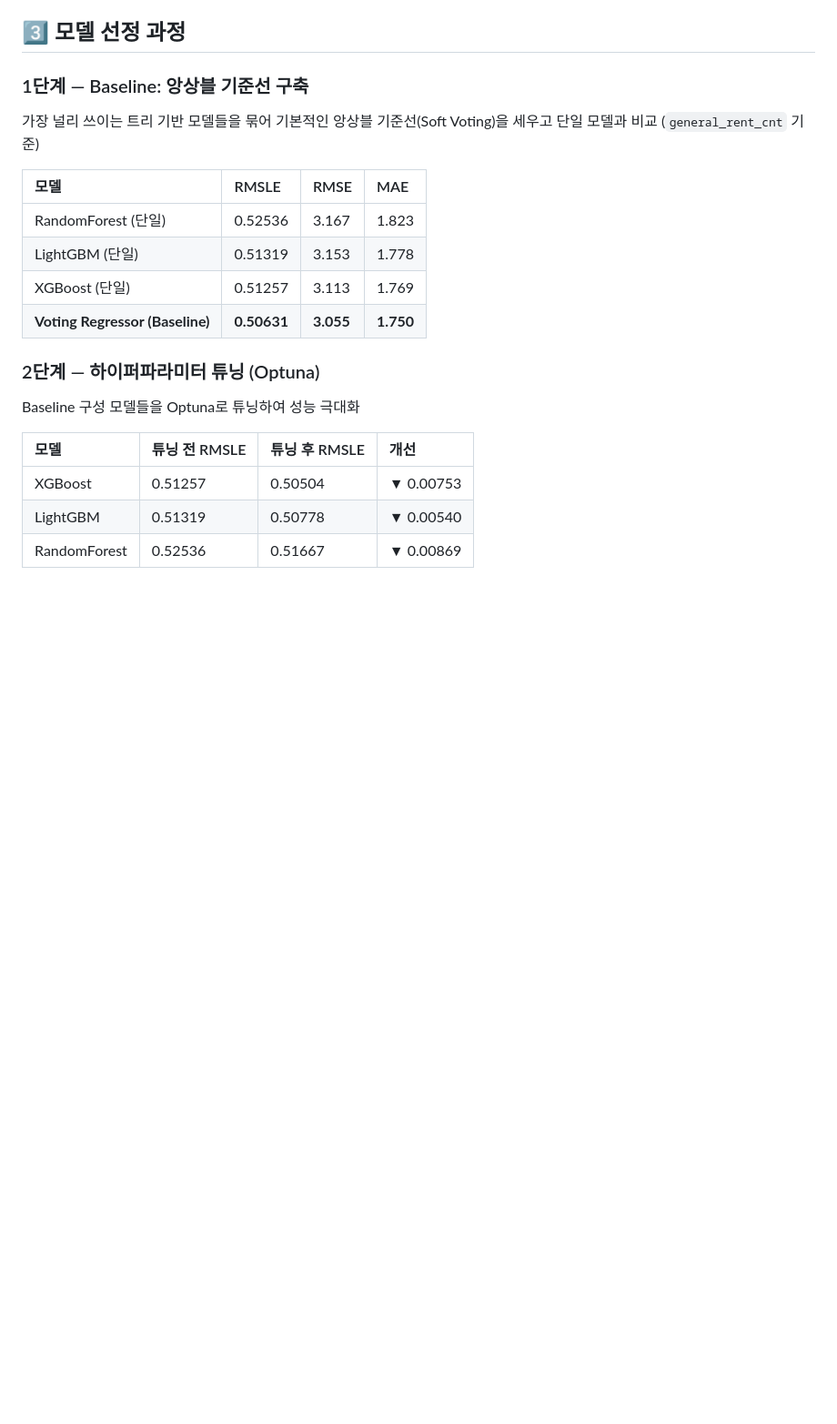
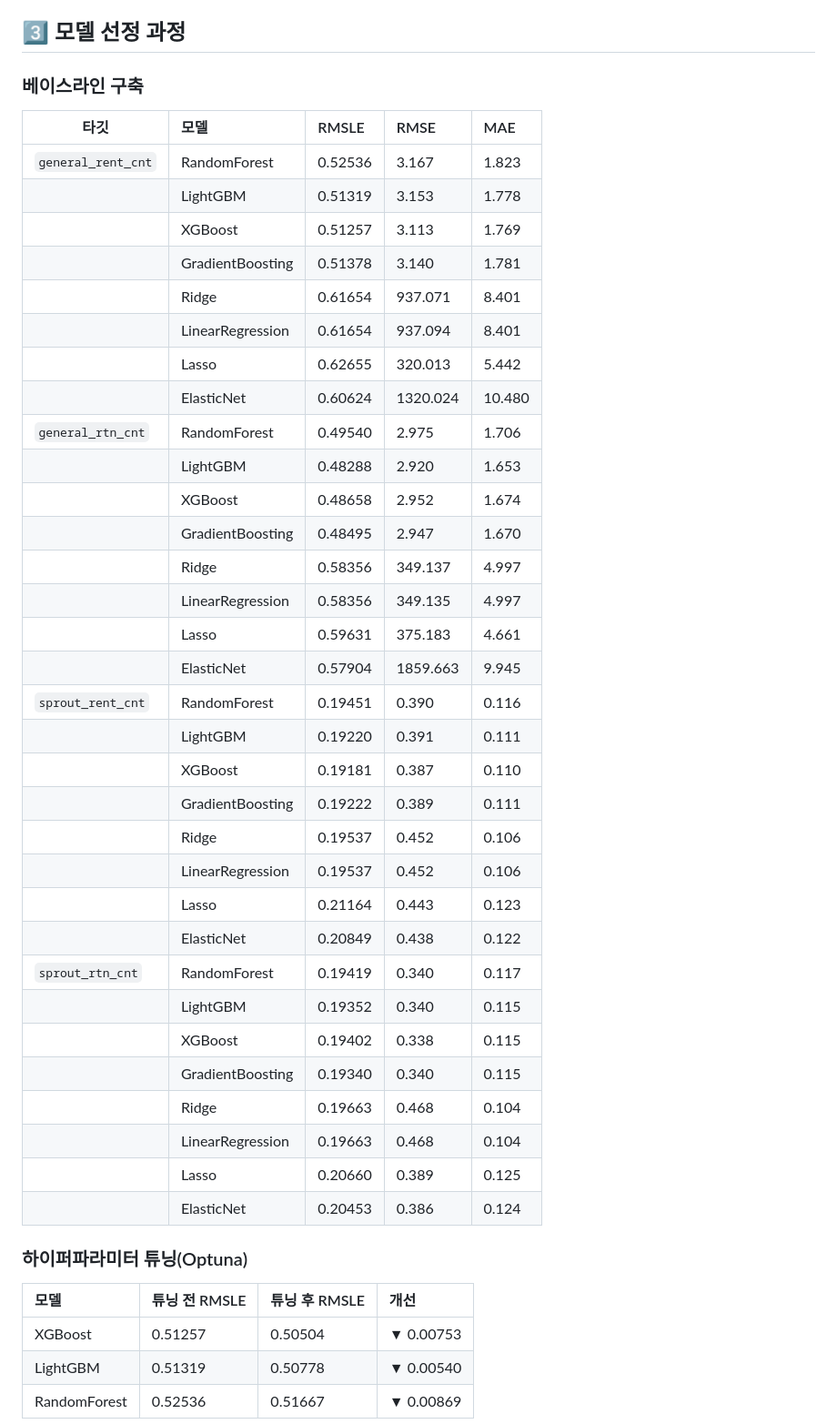
Before and after one commit to syeonris72/seoul_bike, a Markdown page: README.md, the part around the change. Shown at 91% size. GitHub-like rendering; blank space fills up the shorter version.

Commit message:
README 베이스라인 표에 4개 타깃 x 8개 모델 실험 결과 채움
Co-Authored-By: Claude Sonnet 5 <noreply@anthropic.com>

```diff
--- a/README.md
+++ b/README.md
@@ -354,18 +354,44 @@ AI/ML 파이프라인은 MLflow 챔피언 모델을 통해 실시간·시간대
 
 ## 3️⃣  모델 선정 과정
 
-### 1단계 — Baseline: 앙상블 기준선 구축
-가장 널리 쓰이는 트리 기반 모델들을 묶어 기본적인 앙상블 기준선(Soft Voting)을 세우고 단일 모델과 비교 (`general_rent_cnt` 기준)
+### 베이스라인 구축
 
-| 모델 | RMSLE | RMSE | MAE |
-| :--- | :--- | :--- | :--- |
-| RandomForest (단일) | 0.52536 | 3.167 | 1.823 |
-| LightGBM (단일) | 0.51319 | 3.153 | 1.778 |
-| XGBoost (단일) | 0.51257 | 3.113 | 1.769 |
-| **Voting Regressor (Baseline)** | **0.50631** | **3.055** | **1.750** |
+| 타깃 | 모델 | RMSLE | RMSE | MAE |
+|----| :--- | :--- | :--- | :--- |
+| `general_rent_cnt` | RandomForest | 0.52536 | 3.167 | 1.823 |
+|    | LightGBM | 0.51319 | 3.153 | 1.778 |
+|    | XGBoost | 0.51257 | 3.113 | 1.769 |
+|    | GradientBoosting | 0.51378 | 3.140 | 1.781 |
+|    | Ridge | 0.61654 | 937.071 | 8.401 |
+|    | LinearRegression | 0.61654 | 937.094 | 8.401 |
+|    | Lasso | 0.62655 | 320.013 | 5.442 |
+|    | ElasticNet | 0.60624 | 1320.024 | 10.480 |
+| `general_rtn_cnt` | RandomForest | 0.49540 | 2.975 | 1.706 |
+|    | LightGBM | 0.48288 | 2.920 | 1.653 |
+|    | XGBoost | 0.48658 | 2.952 | 1.674 |
+|    | GradientBoosting | 0.48495 | 2.947 | 1.670 |
+|    | Ridge | 0.58356 | 349.137 | 4.997 |
+|    | LinearRegression | 0.58356 | 349.135 | 4.997 |
+|    | Lasso | 0.59631 | 375.183 | 4.661 |
+|    | ElasticNet | 0.57904 | 1859.663 | 9.945 |
+| `sprout_rent_cnt` | RandomForest | 0.19451 | 0.390 | 0.116 |
+|    | LightGBM | 0.19220 | 0.391 | 0.111 |
+|    | XGBoost | 0.19181 | 0.387 | 0.110 |
+|    | GradientBoosting | 0.19222 | 0.389 | 0.111 |
+|    | Ridge | 0.19537 | 0.452 | 0.106 |
+|    | LinearRegression | 0.19537 | 0.452 | 0.106 |
+|    | Lasso | 0.21164 | 0.443 | 0.123 |
+|    | ElasticNet | 0.20849 | 0.438 | 0.122 |
+| `sprout_rtn_cnt` | RandomForest | 0.19419 | 0.340 | 0.117 |
+|    | LightGBM | 0.19352 | 0.340 | 0.115 |
+|    | XGBoost | 0.19402 | 0.338 | 0.115 |
+|    | GradientBoosting | 0.19340 | 0.340 | 0.115 |
+|    | Ridge | 0.19663 | 0.468 | 0.104 |
+|    | LinearRegression | 0.19663 | 0.468 | 0.104 |
+|    | Lasso | 0.20660 | 0.389 | 0.125 |
+|    | ElasticNet | 0.20453 | 0.386 | 0.124 |
 
-### 2단계 — 하이퍼파라미터 튜닝 (Optuna)
-Baseline 구성 모델들을 Optuna로 튜닝하여 성능 극대화
+### 하이퍼파라미터 튜닝(Optuna)
 
 | 모델 | 튜닝 전 RMSLE | 튜닝 후 RMSLE | 개선 |
 | :--- | :--- | :--- | :--- |
```
